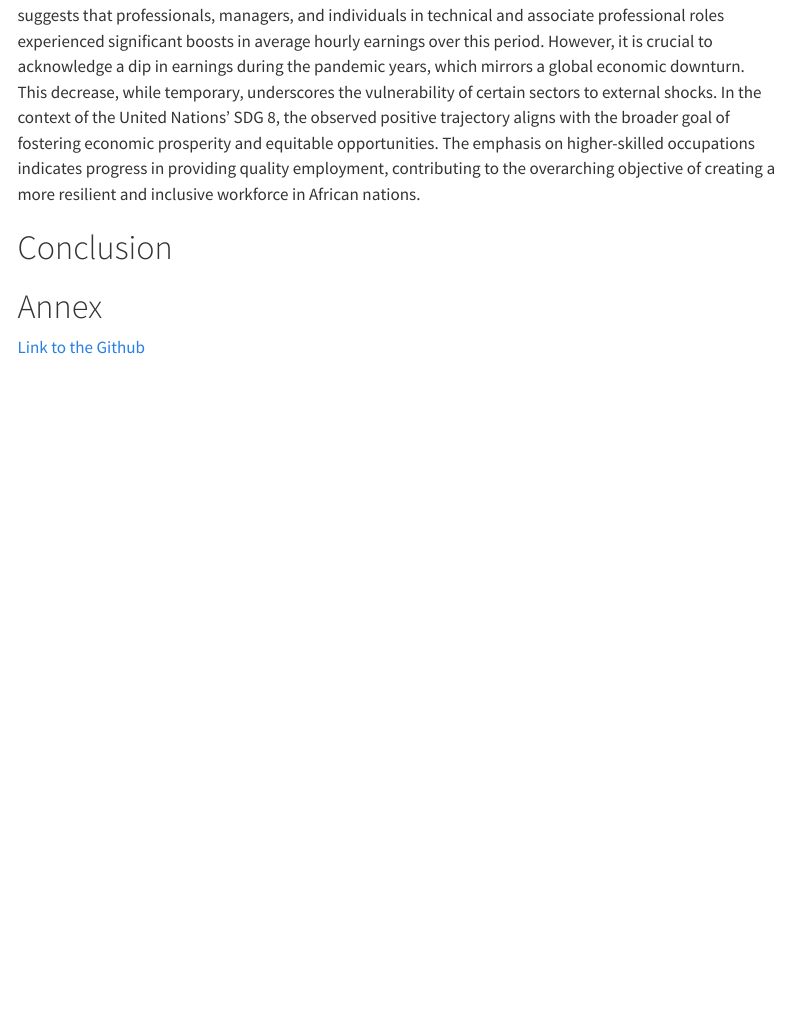
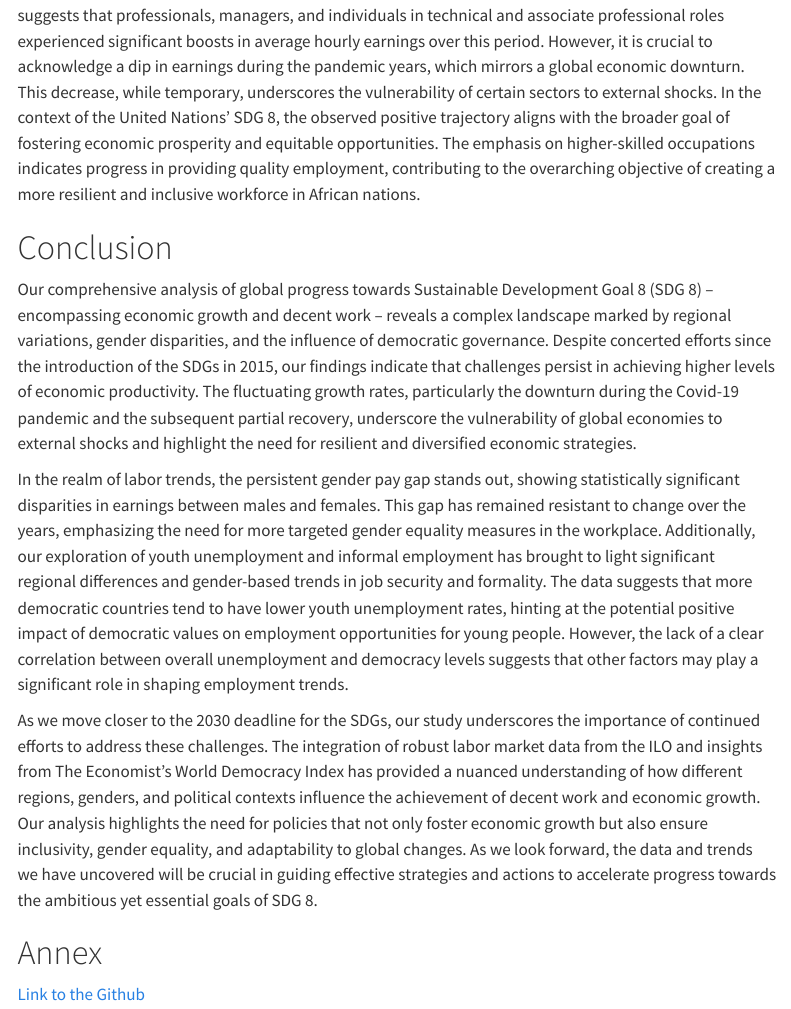
Before and after one commit to dauphine-data-daniel/final-project-sdg8, a Quarto document (Final Stage first draft.qmd): the page in a window 1100 px wide, from 11590 px down. Rendered offline with R 4.5, knitr and Pandoc in place of Quarto, with nearby package versions; some code elsewhere in the file could not run offline; menus at the side of the page are left out.

Commit message:
redoing research question and conclusion

```diff
--- a/Final Stage first draft.qmd
+++ b/Final Stage first draft.qmd
@@ -632,6 +632,12 @@ The examination of earnings across various occupations in African countries betw
 
 # Conclusion
 
+Our comprehensive analysis of global progress towards Sustainable Development Goal 8 (SDG 8) – encompassing economic growth and decent work – reveals a complex landscape marked by regional variations, gender disparities, and the influence of democratic governance. Despite concerted efforts since the introduction of the SDGs in 2015, our findings indicate that challenges persist in achieving higher levels of economic productivity. The fluctuating growth rates, particularly the downturn during the Covid-19 pandemic and the subsequent partial recovery, underscore the vulnerability of global economies to external shocks and highlight the need for resilient and diversified economic strategies.
+
+In the realm of labor trends, the persistent gender pay gap stands out, showing statistically significant disparities in earnings between males and females. This gap has remained resistant to change over the years, emphasizing the need for more targeted gender equality measures in the workplace. Additionally, our exploration of youth unemployment and informal employment has brought to light significant regional differences and gender-based trends in job security and formality. The data suggests that more democratic countries tend to have lower youth unemployment rates, hinting at the potential positive impact of democratic values on employment opportunities for young people. However, the lack of a clear correlation between overall unemployment and democracy levels suggests that other factors may play a significant role in shaping employment trends.
+
+As we move closer to the 2030 deadline for the SDGs, our study underscores the importance of continued efforts to address these challenges. The integration of robust labor market data from the ILO and insights from The Economist’s World Democracy Index has provided a nuanced understanding of how different regions, genders, and political contexts influence the achievement of decent work and economic growth. Our analysis highlights the need for policies that not only foster economic growth but also ensure inclusivity, gender equality, and adaptability to global changes. As we look forward, the data and trends we have uncovered will be crucial in guiding effective strategies and actions to accelerate progress towards the ambitious yet essential goals of SDG 8.
+
 # Annex
 
 [Link to the Github](https://github.com/dauphine-data-daniel/final-project-sdg8)
```
